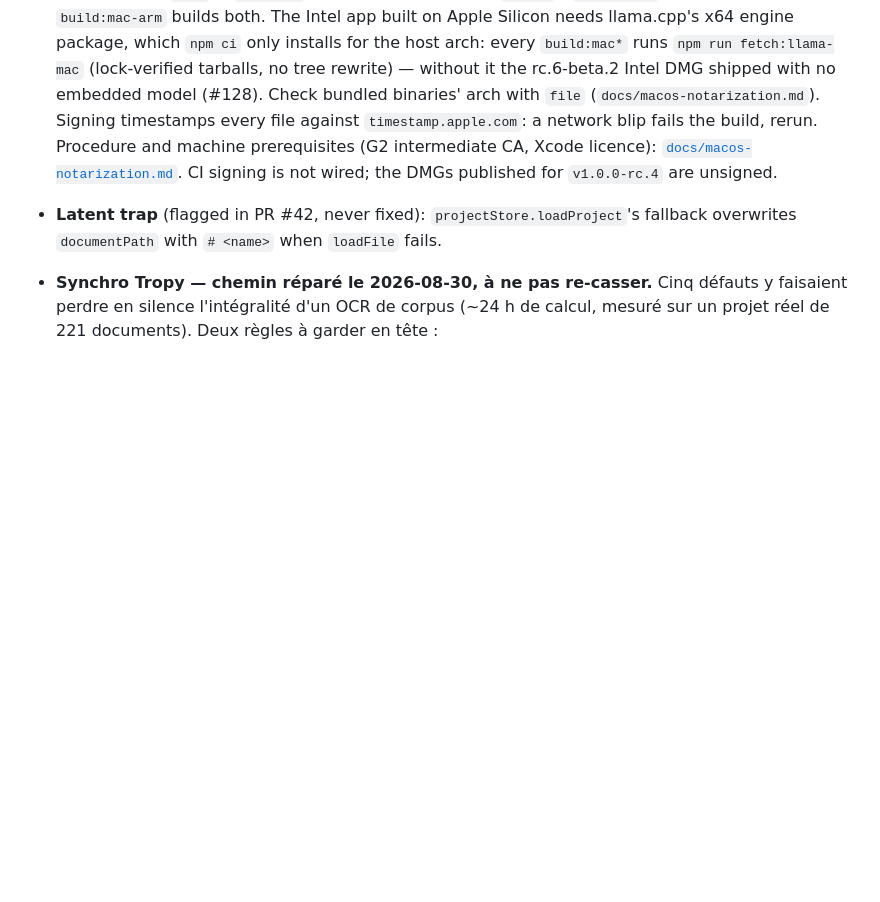
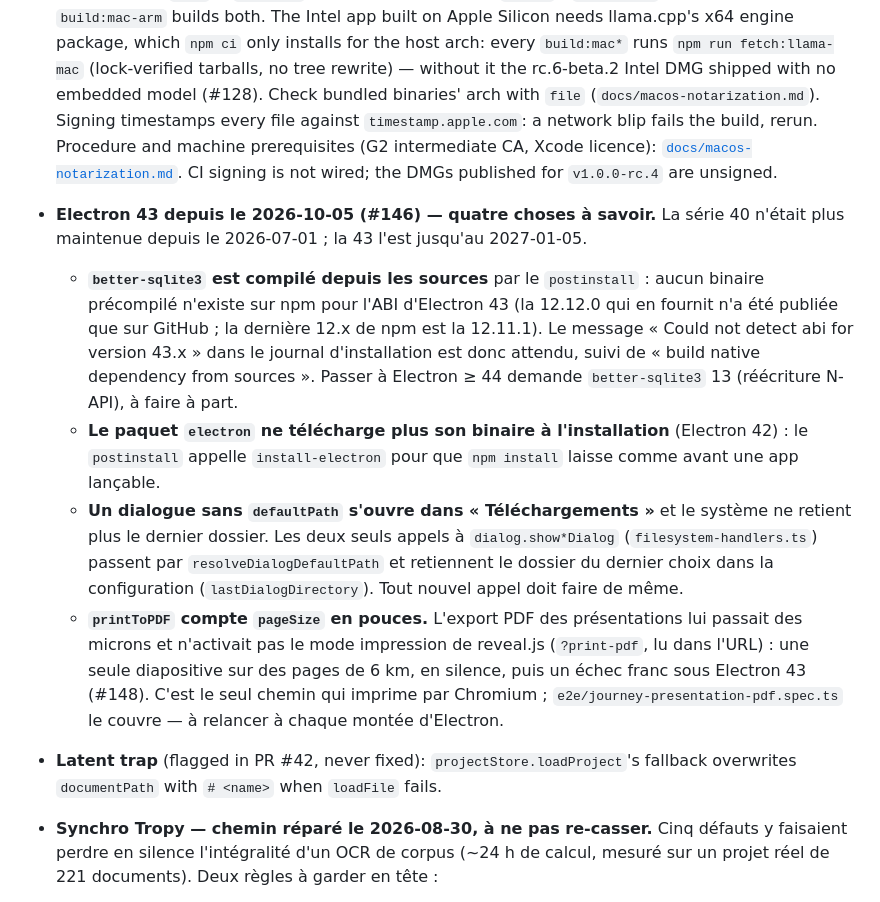
Before and after one commit to cliodeck/cliodeck-app, a Markdown page: CLAUDE.md, the part around the change. Drawn GitHub-style; blank space fills up the shorter version.

```diff
--- a/CLAUDE.md
+++ b/CLAUDE.md
@@ -96,6 +96,11 @@ Work happens on per-feature branches off `main` (check `git status`). As of 2026
 - **React component tests DO exist** — 13 `.test.tsx` files run under jsdom with `@testing-library/react` and a full `vitest.setup.ts`. The line that used to claim the setup was "pending" was wrong; the 2026-07-25 audit caught it. Coverage is still thin, but the harness is there — add to it rather than re-scaffolding.
 - **Ollama provider exposes `capabilities.tools` per-model** via a whitelist (`ministral-3:8b/14b`, `qwen3:8b/14b/32b`, `mistral-nemo`); other models (notably the Llama 3.x and 4.x families) get `tools: false`. So a provider's `tools` capability is a function of its **configuration**, not its identity — do not cache it across a model change. See `OLLAMA_TOOL_CAPABLE_PATTERNS` in `backend/core/llm/providers/ollama.ts`, `docs/archive/research-ollama-tools-1.8.md` for the source-cited rationale, and the 2026-07-25 amendment to ADR 0004. The 4 cloud providers (OpenAI-compatible, Anthropic, Mistral, Gemini) advertise tool-use unconditionally.
 - **macOS signing + notarization work (2026-09-15, #75 / PR #105).** `npm run release:mac` (or `release:mac-arm` / `release:mac-intel`) signs with the Developer ID certificate in the keychain and notarizes through the `cliodeck-notary` notarytool profile; `build:mac*` signs but never notarizes. Config is `mac.notarize: true` — **not** `{ teamId }` (electron-builder passes it alongside keychain/API-key credentials and `@electron/notarize` 2.2.1 rejects the mix) and never `APPLE_ID` in the environment (`true` + `APPLE_ID` falls back to the closed `altool`). `mac.target` lists x64 **and** arm64, so `build:mac-arm` builds both. The Intel app built on Apple Silicon needs llama.cpp's x64 engine package, which `npm ci` only installs for the host arch: every `build:mac*` runs `npm run fetch:llama-mac` (lock-verified tarballs, no tree rewrite) — without it the rc.6-beta.2 Intel DMG shipped with no embedded model (#128). Check bundled binaries' arch with `file` (`docs/macos-notarization.md`). Signing timestamps every file against `timestamp.apple.com`: a network blip fails the build, rerun. Procedure and machine prerequisites (G2 intermediate CA, Xcode licence): [`docs/macos-notarization.md`](docs/macos-notarization.md). CI signing is not wired; the DMGs published for `v1.0.0-rc.4` are unsigned.
+- **Electron 43 depuis le 2026-10-05 (#146) — quatre choses à savoir.** La série 40 n'était plus maintenue depuis le 2026-07-01 ; la 43 l'est jusqu'au 2027-01-05.
+  - **`better-sqlite3` est compilé depuis les sources** par le `postinstall` : aucun binaire précompilé n'existe sur npm pour l'ABI d'Electron 43 (la 12.12.0 qui en fournit n'a été publiée que sur GitHub ; la dernière 12.x de npm est la 12.11.1). Le message « Could not detect abi for version 43.x » dans le journal d'installation est donc attendu, suivi de « build native dependency from sources ». Passer à Electron ≥ 44 demande `better-sqlite3` 13 (réécriture N-API), à faire à part.
+  - **Le paquet `electron` ne télécharge plus son binaire à l'installation** (Electron 42) : le `postinstall` appelle `install-electron` pour que `npm install` laisse comme avant une app lançable.
+  - **Un dialogue sans `defaultPath` s'ouvre dans « Téléchargements »** et le système ne retient plus le dernier dossier. Les deux seuls appels à `dialog.show*Dialog` (`filesystem-handlers.ts`) passent par `resolveDialogDefaultPath` et retiennent le dossier du dernier choix dans la configuration (`lastDialogDirectory`). Tout nouvel appel doit faire de même.
+  - **`printToPDF` compte `pageSize` en pouces.** L'export PDF des présentations lui passait des microns et n'activait pas le mode impression de reveal.js (`?print-pdf`, lu dans l'URL) : une seule diapositive sur des pages de 6 km, en silence, puis un échec franc sous Electron 43 (#148). C'est le seul chemin qui imprime par Chromium ; `e2e/journey-presentation-pdf.spec.ts` le couvre — à relancer à chaque montée d'Electron.
 - **Latent trap** (flagged in PR #42, never fixed): `projectStore.loadProject`'s fallback overwrites `documentPath` with `# <name>` when `loadFile` fails.
 - **Synchro Tropy — chemin réparé le 2026-08-30, à ne pas re-casser.** Cinq défauts y faisaient perdre en silence l'intégralité d'un OCR de corpus (~24 h de calcul, mesuré sur un projet réel de 221 documents). Deux règles à garder en tête :
   - **La fraîcheur d'un item se lit sur `subjects.modified` (par item), jamais sur la mtime du `.tpy`** (globale au projet). C'était l'erreur d'origine : plus aucune source n'était jamais vue comme « modifiée », donc jamais sauvegardée, alors que l'OCR tournait quand même — avant la décision d'écriture.
```
Also changed, not shown: README.md (+1 -1 lines), docs/status-and-remaining-work.md (+1 -1 lines).
